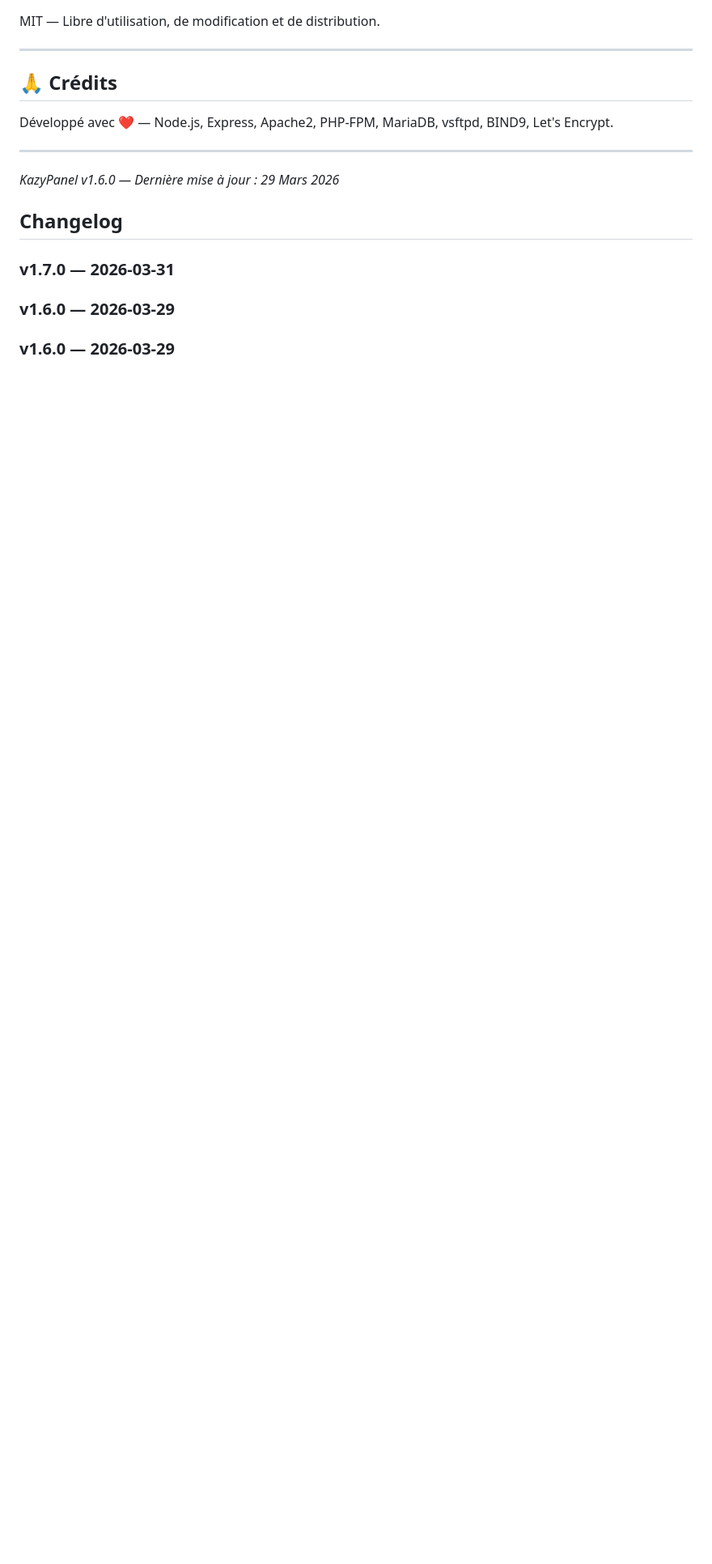
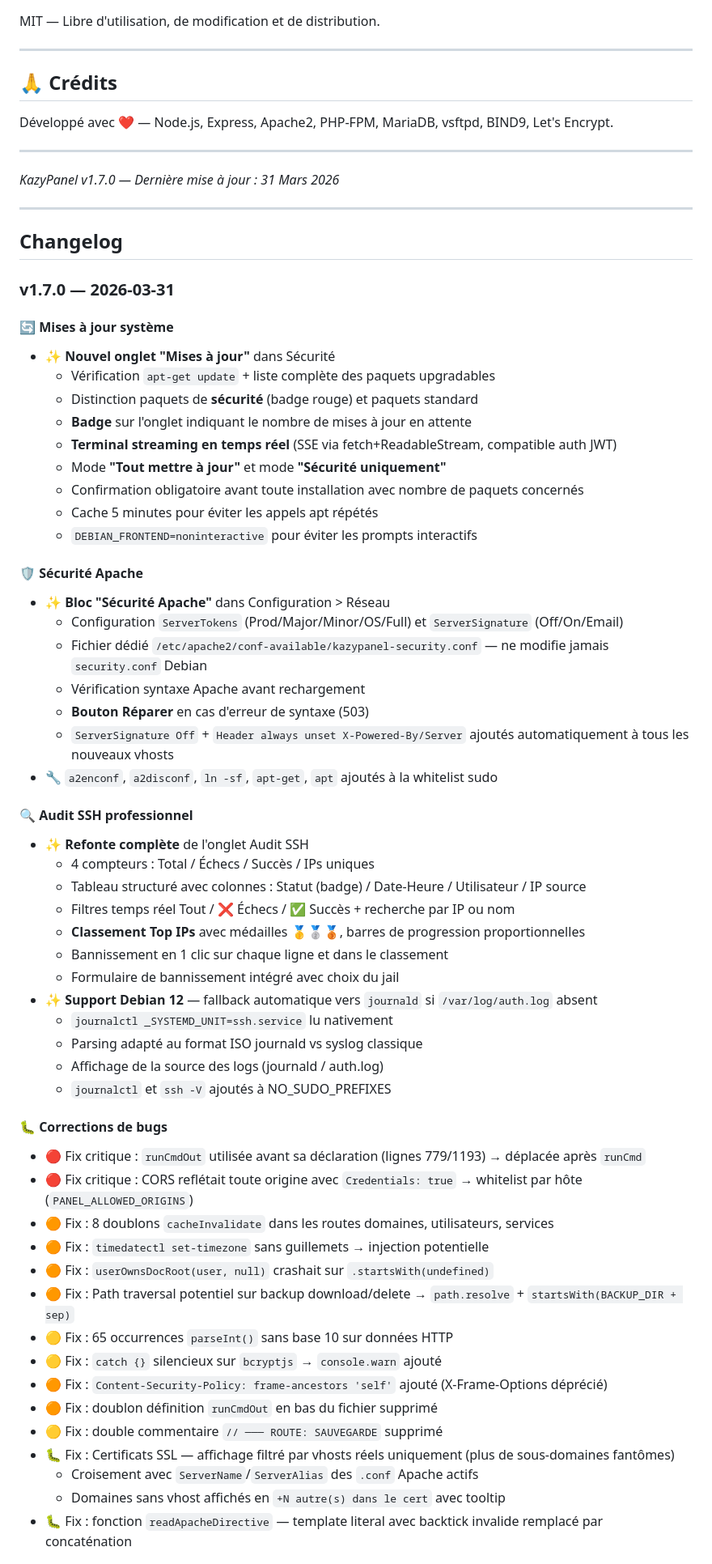
Before and after one commit to kazypanel/kazypanel, a Markdown page: README.md, the part around one of its changes. Shown at 81% size. Drawn GitHub-style; blank space fills up the shorter version.

```diff
--- a/README.md
+++ b/README.md
@@ -879,12 +943,62 @@ Développé avec ❤️ — Node.js, Express, Apache2, PHP-FPM, MariaDB, vsftpd,
 
 ---
 
-*KazyPanel v1.6.0 — Dernière mise à jour : 29 Mars 2026*
+*KazyPanel v1.7.0 — Dernière mise à jour : 31 Mars 2026*
+
+---
 
 ## Changelog
 
 ### v1.7.0 — 2026-03-31
 
-### v1.6.0 — 2026-03-29
+#### 🔄 Mises à jour système
+- ✨ **Nouvel onglet "Mises à jour"** dans Sécurité
+  - Vérification `apt-get update` + liste complète des paquets upgradables
+  - Distinction paquets de **sécurité** (badge rouge) et paquets standard
+  - **Badge** sur l'onglet indiquant le nombre de mises à jour en attente
+  - **Terminal streaming en temps réel** (SSE via fetch+ReadableStream, compatible auth JWT)
+  - Mode **"Tout mettre à jour"** et mode **"Sécurité uniquement"**
+  - Confirmation obligatoire avant toute installation avec nombre de paquets concernés
+  - Cache 5 minutes pour éviter les appels apt répétés
+  - `DEBIAN_FRONTEND=noninteractive` pour éviter les prompts interactifs
 
-### v1.6.0 — 2026-03-29
+#### 🛡️ Sécurité Apache
+- ✨ **Bloc "Sécurité Apache"** dans Configuration > Réseau
+  - Configuration `ServerTokens` (Prod/Major/Minor/OS/Full) et `ServerSignature` (Off/On/Email)
+  - Fichier dédié `/etc/apache2/conf-available/kazypanel-security.conf` — ne modifie jamais `security.conf` Debian
+  - Vérification syntaxe Apache avant rechargement
+  - **Bouton Réparer** en cas d'erreur de syntaxe (503)
+  - `ServerSignature Off` + `Header always unset X-Powered-By/Server` ajoutés automatiquement à tous les nouveaux vhosts
+- 🔧 `a2enconf`, `a2disconf`, `ln -sf`, `apt-get`, `apt` ajoutés à la whitelist sudo
+
+#### 🔍 Audit SSH professionnel
+- ✨ **Refonte complète** de l'onglet Audit SSH
+  - 4 compteurs : Total / Échecs / Succès / IPs uniques
+  - Tableau structuré avec colonnes : Statut (badge) / Date-Heure / Utilisateur / IP source
+  - Filtres temps réel Tout / ❌ Échecs / ✅ Succès + recherche par IP ou nom
+  - **Classement Top IPs** avec médailles 🥇🥈🥉, barres de progression proportionnelles
+  - Bannissement en 1 clic sur chaque ligne et dans le classement
+  - Formulaire de bannissement intégré avec choix du jail
+- ✨ **Support Debian 12** — fallback automatique vers `journald` si `/var/log/auth.log` absent
+  - `journalctl _SYSTEMD_UNIT=ssh.service` lu nativement
+  - Parsing adapté au format ISO journald vs syslog classique
+  - Affichage de la source des logs (journald / auth.log)
+  - `journalctl` et `ssh -V` ajoutés à NO_SUDO_PREFIXES
+
+#### 🐛 Corrections de bugs
+- 🔴 Fix critique : `runCmdOut` utilisée avant sa déclaration (lignes 779/1193) → déplacée après `runCmd`
+- 🔴 Fix critique : CORS reflétait toute origine avec `Credentials: true` → whitelist par hôte (`PANEL_ALLOWED_ORIGINS`)
+- 🟠 Fix : 8 doublons `cacheInvalidate` dans les routes domaines, utilisateurs, services
+- 🟠 Fix : `timedatectl set-timezone` sans guillemets → injection potentielle
+- 🟠 Fix : `userOwnsDocRoot(user, null)` crashait sur `.startsWith(undefined)`
+- 🟠 Fix : Path traversal potentiel sur backup download/delete → `path.resolve` + `startsWith(BACKUP_DIR + sep)`
+- 🟡 Fix : 65 occurrences `parseInt()` sans base 10 sur données HTTP
+- 🟡 Fix : `catch {}` silencieux sur `bcryptjs` → `console.warn` ajouté
+- 🟠 Fix : `Content-Security-Policy: frame-ancestors 'self'` ajouté (X-Frame-Options déprécié)
+- 🟠 Fix : doublon définition `runCmdOut` en bas du fichier supprimé
+- 🟡 Fix : double commentaire `// ─── ROUTE: SAUVEGARDE` supprimé
+- 🐛 Fix : Certificats SSL — affichage filtré par vhosts réels uniquement (plus de sous-domaines fantômes)
+  - Croisement avec `ServerName`/`ServerAlias` des `.conf` Apache actifs
+  - Domaines sans vhost affichés en `+N autre(s) dans le cert` avec tooltip
+- 🐛 Fix : fonction `readApacheDirective` — template literal avec backtick invalide remplacé par concaténation
+
```
Also changed, not shown: other parts of README.md (+140 -132 lines).
